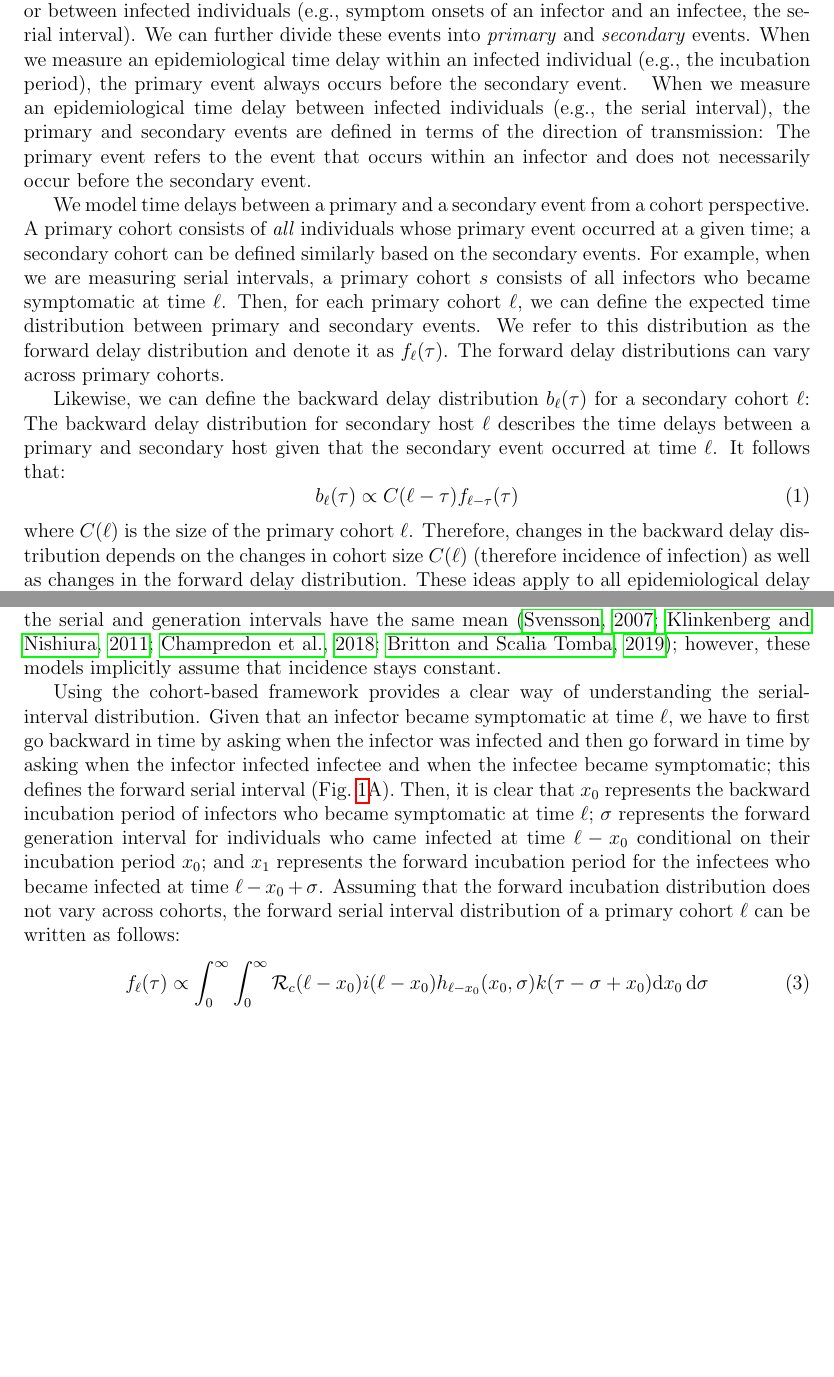
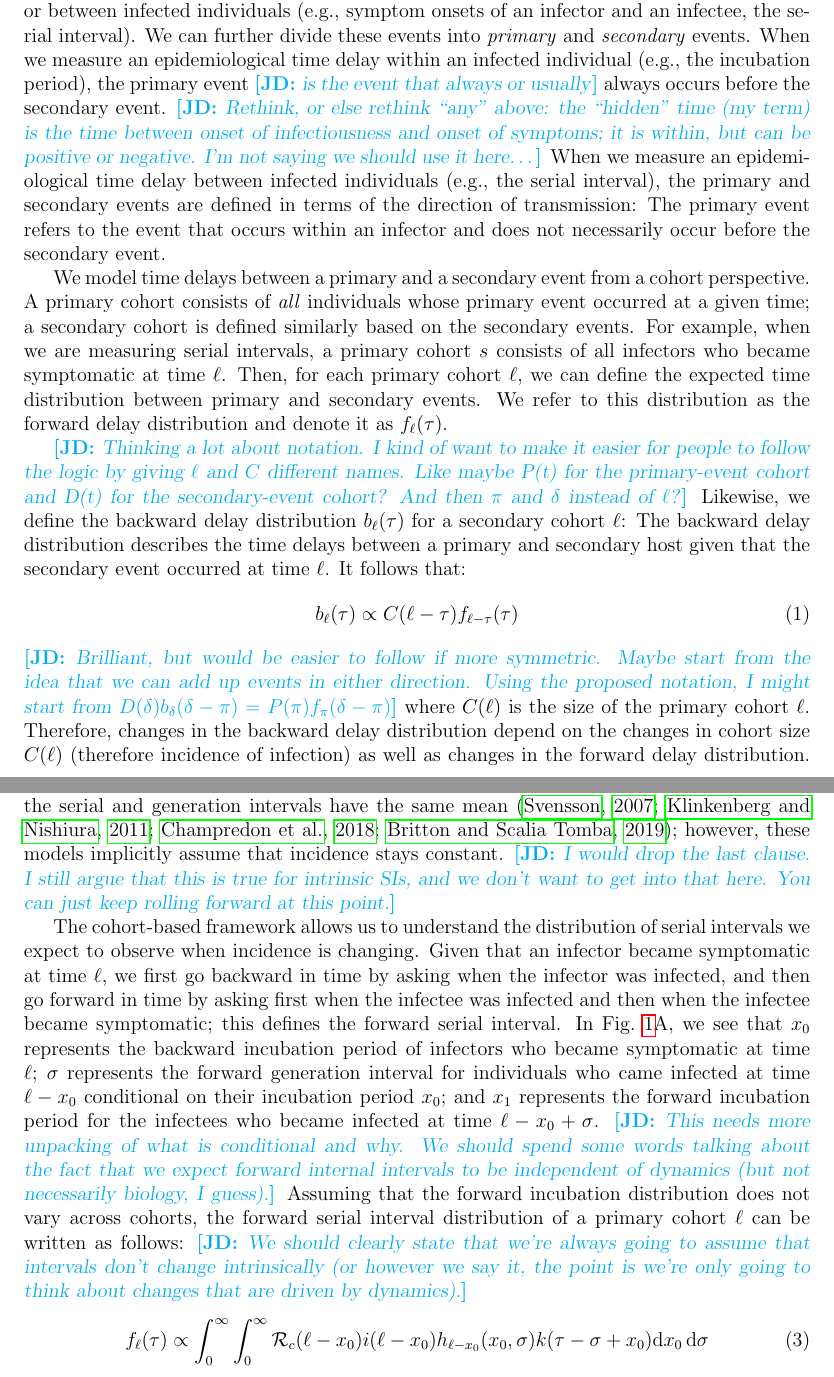
Before and after one commit to parksw3/serial, a LaTeX document (serial.tex): two parts of pages 3 and 4 of 20, joined at a grey line, cut so that both start at the same text, the shorter picture padded with empty space. Compiled offline with pdfLaTeX.

Commit message:
lunch time

```diff
--- a/serial.tex
+++ b/serial.tex
@@ -4,8 +4,8 @@
 \usepackage{graphicx}
 %\usepackage{adjustbox}
 
-%% \newcommand{\comment}{\showcomment}
-\newcommand{\comment}{\nocomment}
+\newcommand{\comment}{\showcomment}
+%% \newcommand{\comment}{\nocomment}
 
 \newcommand{\showcomment}[3]{\textcolor{#1}{\textbf{[#2: }\textsl{#3}\textbf{]}}}
 \newcommand{\nocomment}[3]{}
@@ -99,7 +99,7 @@ We apply our framework to serial intervals of COVID-19 and lay out several princ
 We first begin by describing a general framework for characterizing a distribution of time delays between two epidemiological events;
 these events can be defined either within an infected individual (e.g., infection and symptom onset of an individual, the incubation period) or between infected individuals (e.g., symptom onsets of an infector and an infectee, the serial interval).
 We can further divide these events into \emph{primary} and \emph{secondary} events.
-When we measure an epidemiological time delay within an infected individual (e.g., the incubation period), the primary event always occurs before the secondary event.
+When we measure an epidemiological time delay within an infected individual (e.g., the incubation period), the primary event \jd{is the event that always or usually} always occurs before the secondary event.
 \jd{Rethink, or else rethink ``any'' above: the ``hidden'' time (my term) is the time between onset of infectiousness and onset of symptoms; it is within, but can be positive or negative. I'm not saying we should use it here\ldots}
 When we measure an epidemiological time delay between infected individuals (e.g., the serial interval),
 the primary and secondary events are defined in terms of the direction of transmission:
@@ -107,20 +107,23 @@ The primary event refers to the event that occurs within an infector and does no
 
 We model time delays between a primary and a secondary event from a cohort perspective.
 A primary cohort consists of \emph{all} individuals whose primary event occurred at a given time;
-a secondary cohort can be defined similarly based on the secondary events.
+a secondary cohort is defined similarly based on the secondary events.
 For example, when we are measuring serial intervals, a primary cohort $s$ consists of all infectors who became symptomatic at time $\ell$.
 Then, for each primary cohort $\ell$, we can define the expected time distribution between primary and secondary events.
 We refer to this distribution as the forward delay distribution and denote it as $f_\ell(\tau)$.
-The forward delay distributions can vary across primary cohorts.
+%% The forward delay distributions can vary across primary cohorts.
+%% \jd already implied, and may block the flow
 
-Likewise, we can define the backward delay distribution $b_\ell(\tau)$ for a secondary cohort $\ell$:
-The backward delay distribution for secondary host $\ell$ describes the time delays between a primary and secondary host given that the secondary event occurred at time $\ell$.
+\jd{Thinking a lot about notation. I kind of want to make it easier for people to follow the logic by giving $\ell$ and $C$ different names. Like maybe P(t) for the primary-event cohort and D(t) for the secondary-event cohort? And then $\pi$ and $\delta$ instead of $\ell$?}
+Likewise, we define the backward delay distribution $b_\ell(\tau)$ for a secondary cohort $\ell$:
+The backward delay distribution describes the time delays between a primary and secondary host given that the secondary event occurred at time $\ell$.
 It follows that:
 \begin{equation}
 b_\ell(\tau) \propto C(\ell-\tau) f_{\ell-\tau}(\tau)
 \end{equation}
+\jd{Brilliant, but would be easier to follow if more symmetric. Maybe start from the idea that we can add up events in either direction. Using the proposed notation, I might start from $D(\delta) b_\delta(\delta-\pi)  = P(\pi) f_\pi(\delta-\pi)$}
 where $C(\ell)$ is the size of the primary cohort $\ell$.
-Therefore, changes in the backward delay distribution depends on the changes in cohort size $C(\ell)$ (therefore incidence of infection) as well as changes in the forward delay distribution.
+Therefore, changes in the backward delay distribution depend on the changes in cohort size $C(\ell)$ (therefore incidence of infection) as well as changes in the forward delay distribution.
 These ideas apply to all epidemiological delay distributions and generalize the work by \citep{champredon2015intrinsic} who compared forward and backward generation-interval distributions to describe the realized generation intervals from the perspective of an infector and an infectee, respectively.
 
 \subsection{Realized serial interval distributions}
@@ -133,6 +136,7 @@ Serial intervals $\tau$ are typically written as:
 where $x_0$ and $x_1$ represent the realized time from infection to symptom onset of an infector and an infectee, respectively, and $\sigma$ represents the realized generation interval.
 Previous studies have often assumed that $x_0$ and $x_1$ follow the same distributions and concluded that the serial and generation intervals have the same mean \citep{svensson2007note,klinkenberg2011correlation,champredon2018equivalence, britton2019estimation};
 however, these models implicitly assume that incidence stays constant.
+\jd{I would drop the last clause. I still argue that this is true for intrinsic SIs, and we don't want to get into that here. You can just keep rolling forward at this point.}
 
 \begin{figure}[!th]
 \includegraphics[width=\textwidth]{serial_guide.pdf}
@@ -150,13 +154,15 @@ and $x_1$ represents the backward incubation period of the infectee.
 \label{fig:diagram}
 \end{figure}
 
-Using the cohort-based framework provides a clear way of understanding the serial-interval distribution.
-Given that an infector became symptomatic at time $\ell$, we have to first go backward in time by asking when the infector was infected and then go forward in time by asking when the infector infected infectee and when the infectee became symptomatic;
-this defines the forward serial interval (\fref{diagram}A).
-Then, it is clear that $x_0$ represents the backward incubation period of infectors who became symptomatic at time $\ell$;
+The cohort-based framework allows us to understand the distribution of serial intervals we expect to observe when incidence is changing.
+Given that an infector became symptomatic at time $\ell$, we first go backward in time by asking when the infector was infected, and then go forward in time by asking first when the infectee was infected and then when the infectee became symptomatic;
+this defines the forward serial interval.
+In \fref{diagram}A, we see that $x_0$ represents the backward incubation period of infectors who became symptomatic at time $\ell$;
 $\sigma$ represents the forward generation interval for individuals who came infected at time $\ell - x_0$ conditional on their incubation period $x_0$;
 and $x_1$ represents the forward incubation period for the infectees who became infected at time $\ell - x_0 + \sigma$.
+\jd{This needs more unpacking of what is conditional and why. We should spend some words talking about the fact that we expect forward internal intervals to be independent of dynamics (but not necessarily biology, I guess).}
 Assuming that the forward incubation distribution does not vary across cohorts, the forward serial interval distribution of a primary cohort $\ell$ can be written as follows:
+\jd{We should clearly state that we're always going to assume that intervals don't change intrinsically (or however we say it, the point is we're only going to think about changes that are driven by dynamics).}
 \begin{equation}
 f_\ell(\tau) \propto \int_{0}^\infty \int_{0}^\infty \mathcal R_c (\ell - x_0) i(\ell - x_0) h_{\ell - x_0}(x_0, \sigma) k(\tau-\sigma+x_0) \mathrm{d} x_0\, \mathrm{d}\sigma
 \label{eq:forward}
```
